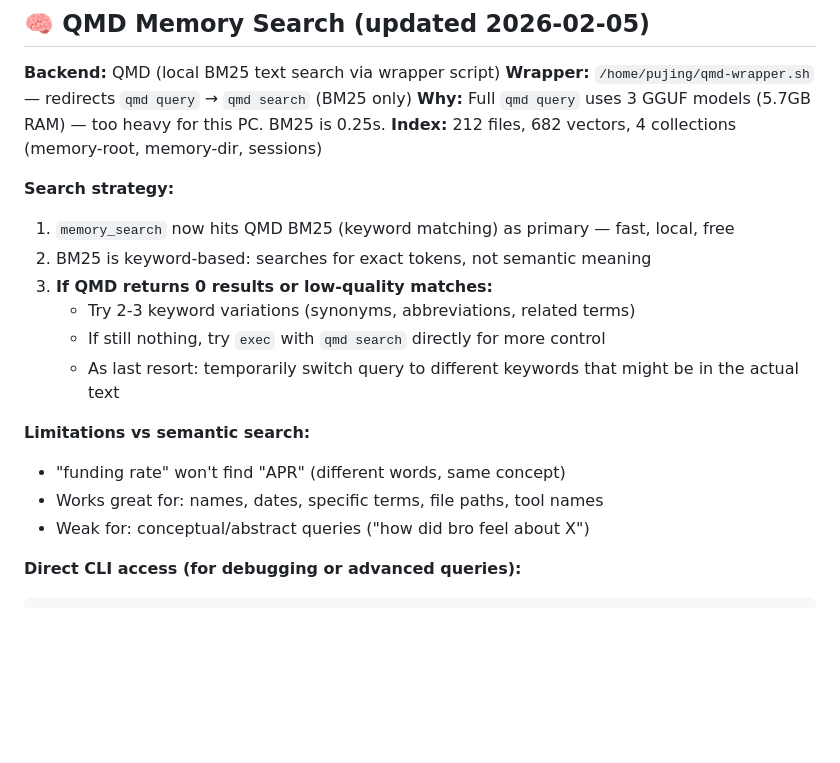
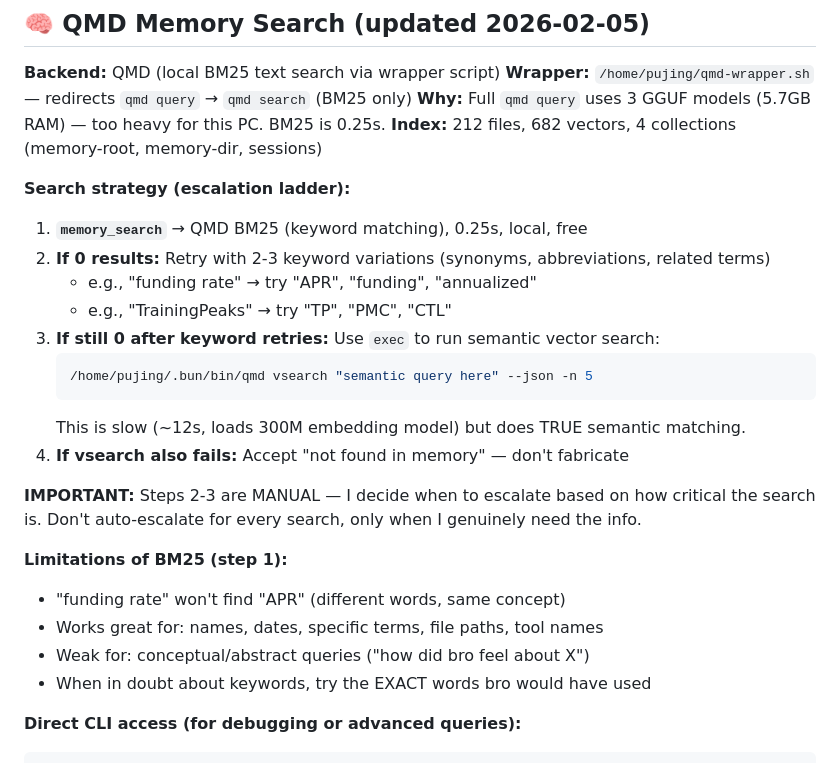
Before and after one commit to damontay043/damon-dashboard, a Markdown page: config/TOOLS.md, the part around the change. GitHub-like rendering; blank space fills up the shorter version.

Commit message:
QMD search escalation ladder: BM25 → keyword retries → vsearch

````diff
--- a/config/TOOLS.md
+++ b/config/TOOLS.md
@@ -534,18 +534,25 @@ browser action=act ... request={"kind":"press","key":"PageUp"}
 **Why:** Full `qmd query` uses 3 GGUF models (5.7GB RAM) — too heavy for this PC. BM25 is 0.25s.
 **Index:** 212 files, 682 vectors, 4 collections (memory-root, memory-dir, sessions)
 
-**Search strategy:**
-1. `memory_search` now hits QMD BM25 (keyword matching) as primary — fast, local, free
-2. BM25 is keyword-based: searches for exact tokens, not semantic meaning
-3. **If QMD returns 0 results or low-quality matches:**
-   - Try 2-3 keyword variations (synonyms, abbreviations, related terms)
-   - If still nothing, try `exec` with `qmd search` directly for more control
-   - As last resort: temporarily switch query to different keywords that might be in the actual text
+**Search strategy (escalation ladder):**
+1. **`memory_search`** → QMD BM25 (keyword matching), 0.25s, local, free
+2. **If 0 results:** Retry with 2-3 keyword variations (synonyms, abbreviations, related terms)
+   - e.g., "funding rate" → try "APR", "funding", "annualized"
+   - e.g., "TrainingPeaks" → try "TP", "PMC", "CTL"
+3. **If still 0 after keyword retries:** Use `exec` to run semantic vector search:
+   ```bash
+   /home/pujing/.bun/bin/qmd vsearch "semantic query here" --json -n 5
+   ```
+   This is slow (~12s, loads 300M embedding model) but does TRUE semantic matching.
+4. **If vsearch also fails:** Accept "not found in memory" — don't fabricate
 
-**Limitations vs semantic search:**
+**IMPORTANT:** Steps 2-3 are MANUAL — I decide when to escalate based on how critical the search is. Don't auto-escalate for every search, only when I genuinely need the info.
+
+**Limitations of BM25 (step 1):**
 - "funding rate" won't find "APR" (different words, same concept)
 - Works great for: names, dates, specific terms, file paths, tool names
 - Weak for: conceptual/abstract queries ("how did bro feel about X")
+- When in doubt about keywords, try the EXACT words bro would have used
 
 **Direct CLI access (for debugging or advanced queries):**
 ```bash
````
Also changed, not shown: config/MEMORY.md (+1 -1 lines).
